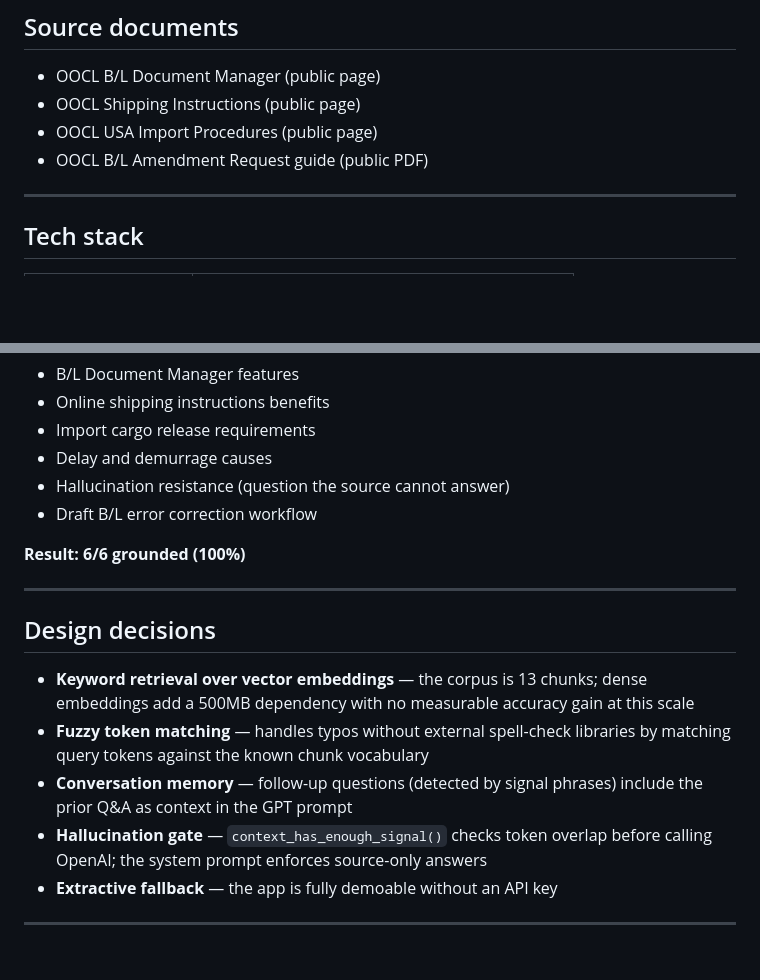
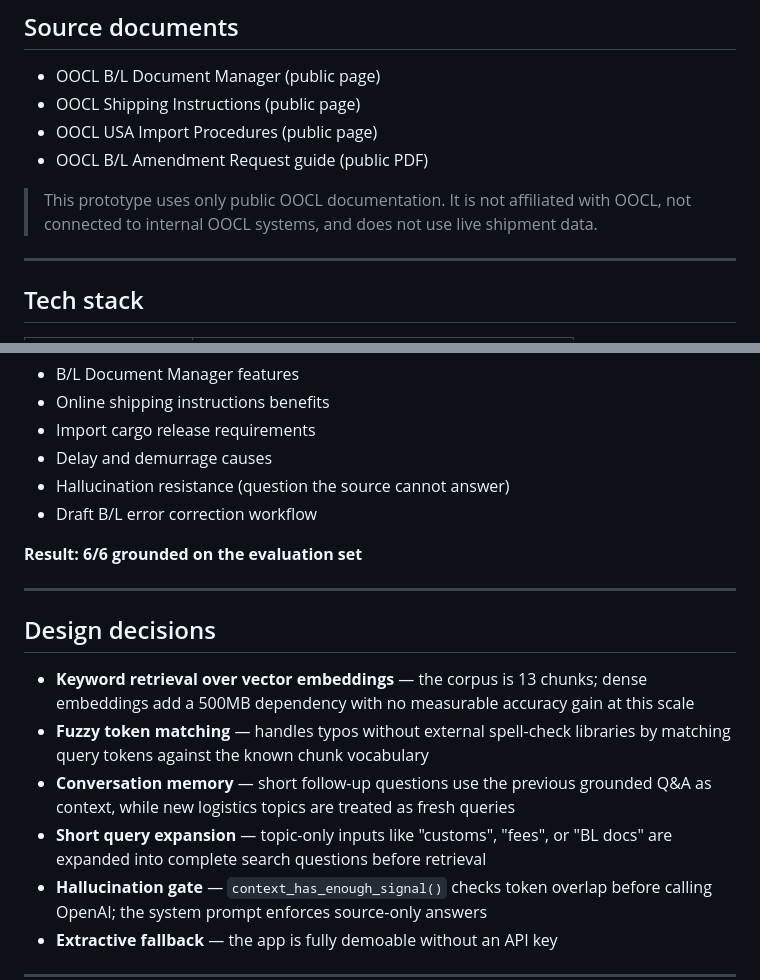
Before and after one commit to rajkumar-lib/oocl-bl-assistant, a Markdown page: README.md, 2 parts joined by grey strips. Drawn GitHub-style; blank space fills up the shorter version.

Commit message:
Update README with accurate design decisions and disclaimer

```diff
--- a/README.md
+++ b/README.md
@@ -30,6 +30,8 @@ Built proactively to demonstrate applied AI thinking for a logistics domain.
 - OOCL Shipping Instructions (public page)
 - OOCL USA Import Procedures (public page)
 - OOCL B/L Amendment Request guide (public PDF)
+
+> This prototype uses only public OOCL documentation. It is not affiliated with OOCL, not connected to internal OOCL systems, and does not use live shipment data.
 
 ---
 
@@ -95,7 +97,7 @@ Open **http://localhost:3000** in your browser.
 - Hallucination resistance (question the source cannot answer)
 - Draft B/L error correction workflow
 
-**Result: 6/6 grounded (100%)**
+**Result: 6/6 grounded on the evaluation set**
 
 ---
 
@@ -103,7 +105,8 @@ Open **http://localhost:3000** in your browser.
 
 - **Keyword retrieval over vector embeddings** — the corpus is 13 chunks; dense embeddings add a 500MB dependency with no measurable accuracy gain at this scale
 - **Fuzzy token matching** — handles typos without external spell-check libraries by matching query tokens against the known chunk vocabulary
-- **Conversation memory** — follow-up questions (detected by signal phrases) include the prior Q&A as context in the GPT prompt
+- **Conversation memory** — short follow-up questions use the previous grounded Q&A as context, while new logistics topics are treated as fresh queries
+- **Short query expansion** — topic-only inputs like "customs", "fees", or "BL docs" are expanded into complete search questions before retrieval
 - **Hallucination gate** — `context_has_enough_signal()` checks token overlap before calling OpenAI; the system prompt enforces source-only answers
 - **Extractive fallback** — the app is fully demoable without an API key
 
```
